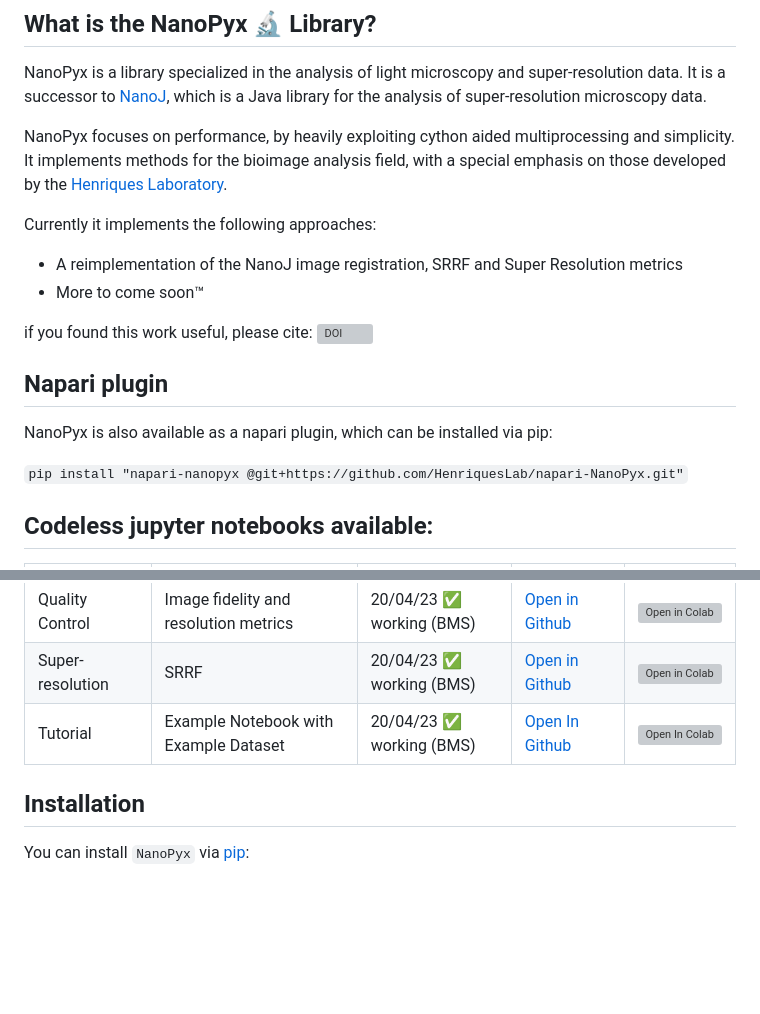
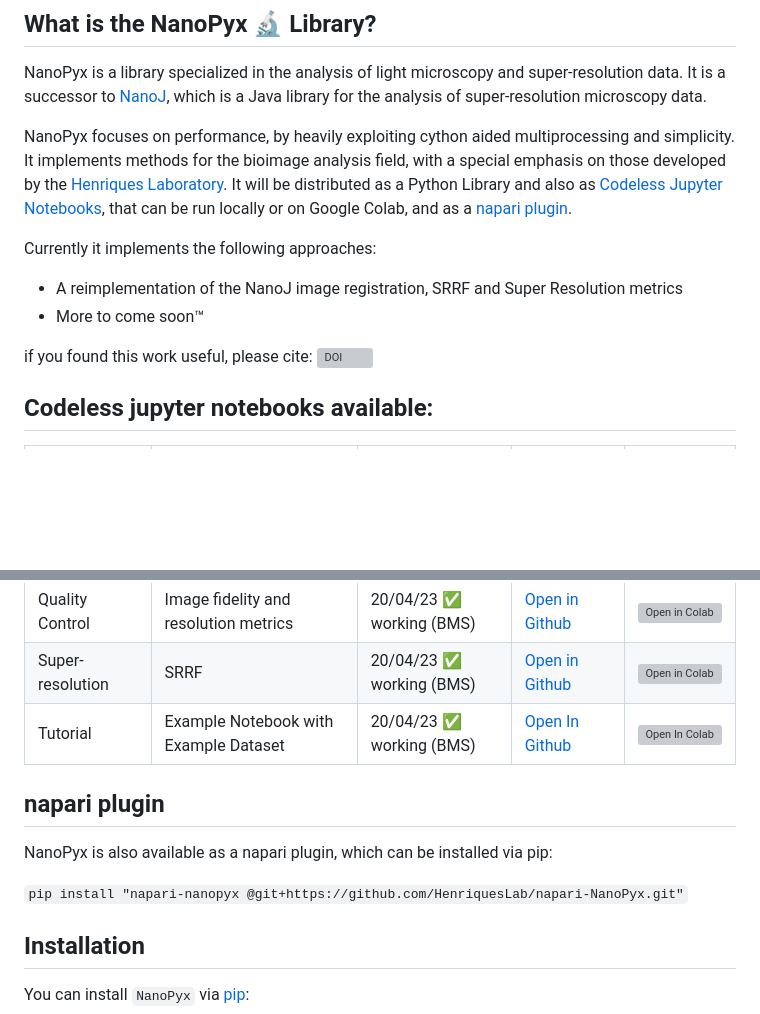
Before and after one commit to HenriquesLab/NanoPyx, a Markdown page: README.md, 2 parts joined by grey strips. Rendered like a GitHub page; blank space fills up the shorter version; grey boxes are pictures that could not be loaded.

````diff
--- a/README.md
+++ b/README.md
@@ -23,18 +23,13 @@ NanoPyx is a library specialized in the analysis of light microscopy and super-r
 It is a successor to [NanoJ](https://github.com/HenriquesLab/NanoJ-Core), which is a Java library for the analysis of super-resolution microscopy data.
 
 NanoPyx focuses on performance, by heavily exploiting cython aided multiprocessing and simplicity. It implements methods for the bioimage analysis field, with a special emphasis on those developed by the [Henriques Laboratory](https://henriqueslab.github.io/).
+It will be distributed as a Python Library and also as [Codeless Jupyter Notebooks](https://github.com/HenriquesLab/NanoPyx#codeless-jupyter-notebooks-available), that can be run locally or on Google Colab, and as a [napari plugin](https://github.com/HenriquesLab/NanoPyx#napari-plugin).
 
 Currently it implements the following approaches:
 - A reimplementation of the NanoJ image registration, SRRF and Super Resolution metrics
 - More to come soon™
 
 if you found this work useful, please cite: [![DOI](https://zenodo.org/badge/505388398.svg)](https://zenodo.org/badge/latestdoi/505388398)
-
-## Napari plugin
-
-NanoPyx is also available as a napari plugin, which can be installed via pip:
-
-```pip install "napari-nanopyx @git+https://github.com/HenriquesLab/napari-NanoPyx.git"```
 
 ## Codeless jupyter notebooks available:
 
@@ -45,6 +40,12 @@ NanoPyx is also available as a napari plugin, which can be installed via pip:
 | Quality Control | Image fidelity and resolution metrics | 20/04/23 ✅ working (BMS) | [Open in Github](https://github.com/HenriquesLab/NanoPyx/blob/main/notebooks/SRMetrics.ipynb) | [![Open in Colab](https://colab.research.google.com/assets/colab-badge.svg)](https://githubtocolab.com/HenriquesLab/NanoPyx/blob/main/notebooks/SRMetrics.ipynb) |
 | Super-resolution | SRRF | 20/04/23 ✅ working (BMS) | [Open in Github](https://github.com/HenriquesLab/NanoPyx/blob/main/notebooks/SRRFandQC.ipynb) | [![Open in Colab](https://colab.research.google.com/assets/colab-badge.svg)](https://githubtocolab.com/HenriquesLab/NanoPyx/blob/main/notebooks/SRRFandQC.ipynb) |
 | Tutorial | Example Notebook with Example Dataset | 20/04/23 ✅ working (BMS) | [Open In Github](https://github.com/HenriquesLab/NanoPyx/blob/main/notebooks/ExampleDataSRRFandQC.ipynb) | [![Open In Colab](https://colab.research.google.com/assets/colab-badge.svg)](https://githubtocolab.com/HenriquesLab/NanoPyx/blob/main/notebooks/ExampleDataSRRFandQC.ipynb) |
+
+## napari plugin
+
+NanoPyx is also available as a napari plugin, which can be installed via pip:
+
+```pip install "napari-nanopyx @git+https://github.com/HenriquesLab/napari-NanoPyx.git"```
 
 ## Installation
 
````
